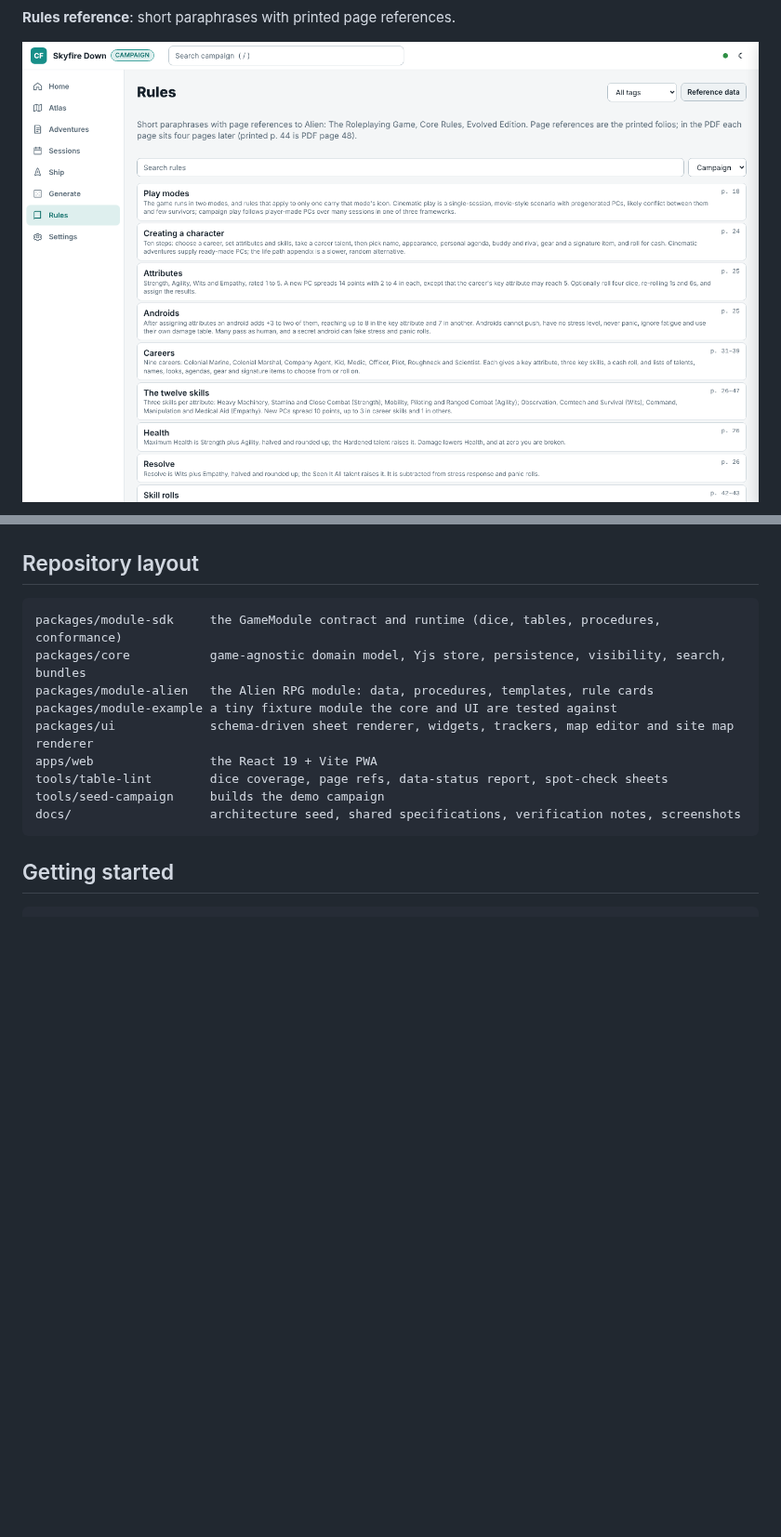
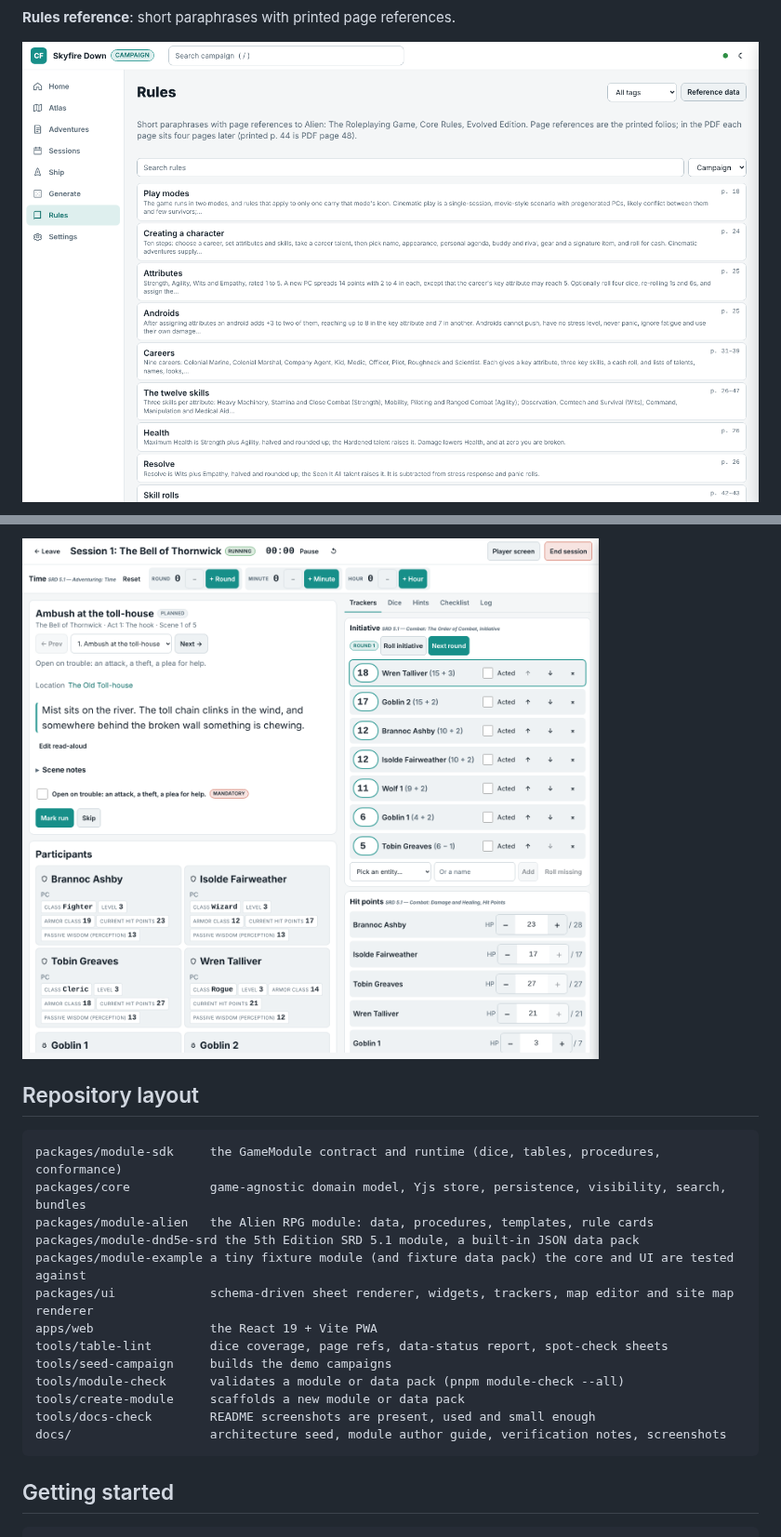
Before and after one commit to sputhuffup-debug/dungeon-helper, a Markdown page: README.md, 2 parts joined by grey strips. Shown at 93% size. GitHub-like rendering; pictures changed too: docs/screenshots/dnd5e-table.png (added), docs/screenshots/rules.png; blank space fills up the shorter version.

````diff
--- a/README.md
+++ b/README.md
@@ -106,15 +121,21 @@ Two demo campaigns load from the campaign list: *Skyfire Down* (campaign play, w
+![Fifth edition table mode](docs/screenshots/dnd5e-table.png)
+
 ## Repository layout
 
 ```
 packages/module-sdk     the GameModule contract and runtime (dice, tables, procedures, conformance)
 packages/core           game-agnostic domain model, Yjs store, persistence, visibility, search, bundles
 packages/module-alien   the Alien RPG module: data, procedures, templates, rule cards
-packages/module-example a tiny fixture module the core and UI are tested against
+packages/module-dnd5e-srd the 5th Edition SRD 5.1 module, a built-in JSON data pack
+packages/module-example a tiny fixture module (and fixture data pack) the core and UI are tested against
 packages/ui             schema-driven sheet renderer, widgets, trackers, map editor and site map renderer
 apps/web                the React 19 + Vite PWA
 tools/table-lint        dice coverage, page refs, data-status report, spot-check sheets
-tools/seed-campaign     builds the demo campaign
-docs/                   architecture seed, shared specifications, verification notes, screenshots
+tools/seed-campaign     builds the demo campaigns
+tools/module-check      validates a module or data pack (pnpm module-check --all)
+tools/create-module     scaffolds a new module or data pack
+tools/docs-check        README screenshots are present, used and small enough
+docs/                   architecture seed, module author guide, verification notes, screenshots
 ```
 
 ## Getting started
````
Also changed, not shown: other parts of README.md (+26 -5 lines), docs/screenshots/dnd5e-roll.png (added), docs/screenshots/dnd5e-sheet.png (added), docs/screenshots/game-modules.png (added), 13 other files.
